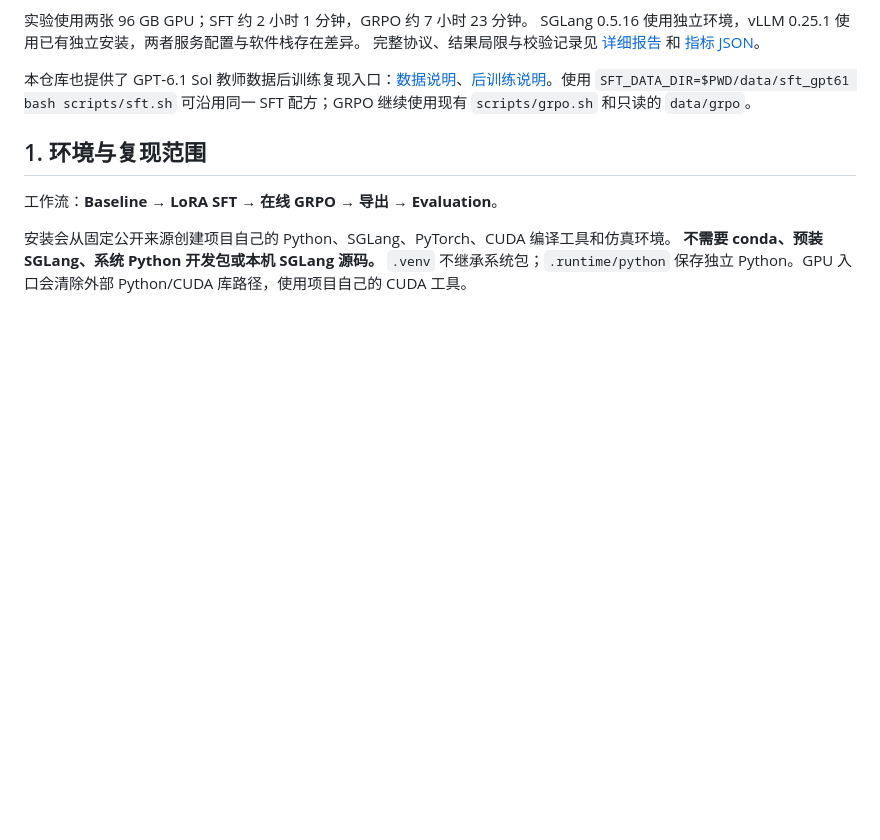
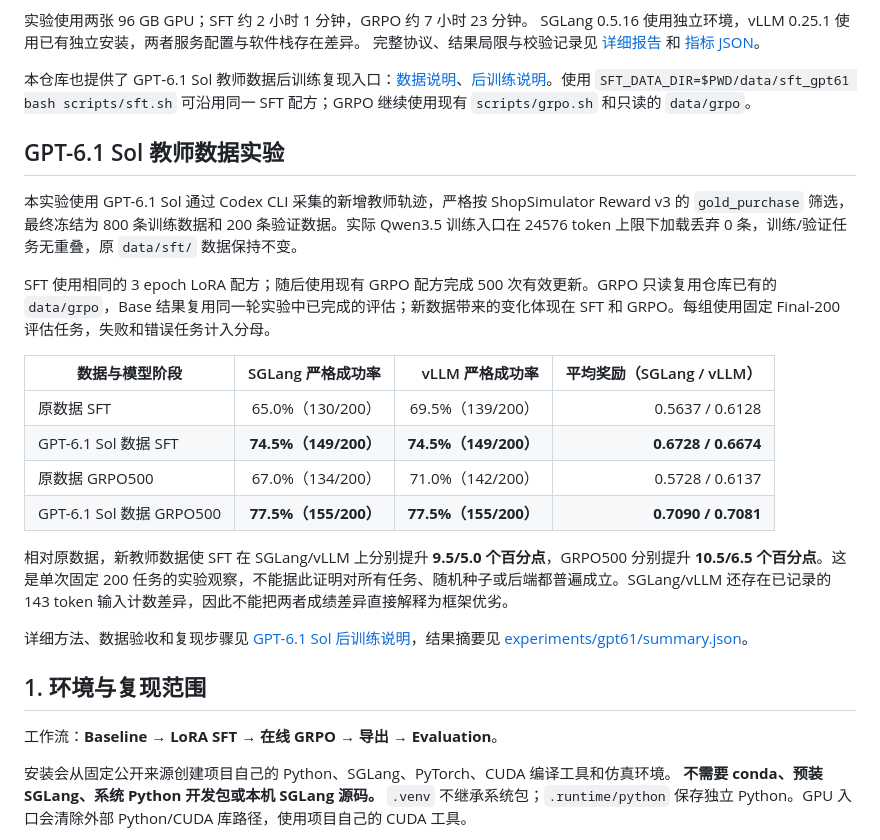
Before and after one commit to hm782178911/ShopAgent-Lab, a Markdown page: README.md, the part around the change. Drawn GitHub-style; blank space fills up the shorter version.

Commit message:
Show GPT-6.1 Sol posttraining results in README

```diff
--- a/README.md
+++ b/README.md
@@ -30,6 +30,23 @@ SGLang 0.5.16 使用独立环境，vLLM 0.25.1 使用已有独立安装，两者
 完整协议、结果局限与校验记录见 [详细报告](docs/reproduction-results.md) 和 [指标 JSON](docs/results/sglang-reproduction.json)。
 
 本仓库也提供了 GPT‑6.1 Sol 教师数据后训练复现入口：[数据说明](data/sft_gpt61/README.md)、[后训练说明](docs/gpt61-posttraining.md)。使用 `SFT_DATA_DIR=$PWD/data/sft_gpt61 bash scripts/sft.sh` 可沿用同一 SFT 配方；GRPO 继续使用现有 `scripts/grpo.sh` 和只读的 `data/grpo`。
+
+## GPT-6.1 Sol 教师数据实验
+
+本实验使用 GPT-6.1 Sol 通过 Codex CLI 采集的新增教师轨迹，严格按 ShopSimulator Reward v3 的 `gold_purchase` 筛选，最终冻结为 800 条训练数据和 200 条验证数据。实际 Qwen3.5 训练入口在 24576 token 上限下加载丢弃 0 条，训练/验证任务无重叠，原 `data/sft/` 数据保持不变。
+
+SFT 使用相同的 3 epoch LoRA 配方；随后使用现有 GRPO 配方完成 500 次有效更新。GRPO 只读复用仓库已有的 `data/grpo`，Base 结果复用同一轮实验中已完成的评估；新数据带来的变化体现在 SFT 和 GRPO。每组使用固定 Final-200 评估任务，失败和错误任务计入分母。
+
+| 数据与模型阶段 | SGLang 严格成功率 | vLLM 严格成功率 | 平均奖励（SGLang / vLLM） |
+|---|---:|---:|---:|
+| 原数据 SFT | 65.0%（130/200） | 69.5%（139/200） | 0.5637 / 0.6128 |
+| GPT-6.1 Sol 数据 SFT | **74.5%（149/200）** | **74.5%（149/200）** | **0.6728 / 0.6674** |
+| 原数据 GRPO500 | 67.0%（134/200） | 71.0%（142/200） | 0.5728 / 0.6137 |
+| GPT-6.1 Sol 数据 GRPO500 | **77.5%（155/200）** | **77.5%（155/200）** | **0.7090 / 0.7081** |
+
+相对原数据，新教师数据使 SFT 在 SGLang/vLLM 上分别提升 **9.5/5.0 个百分点**，GRPO500 分别提升 **10.5/6.5 个百分点**。这是单次固定 200 任务的实验观察，不能据此证明对所有任务、随机种子或后端都普遍成立。SGLang/vLLM 还存在已记录的 143 token 输入计数差异，因此不能把两者成绩差异直接解释为框架优劣。
+
+详细方法、数据验收和复现步骤见 [GPT-6.1 Sol 后训练说明](docs/gpt61-posttraining.md)，结果摘要见 [experiments/gpt61/summary.json](experiments/gpt61/summary.json)。
 
 ## 1. 环境与复现范围
 
```
